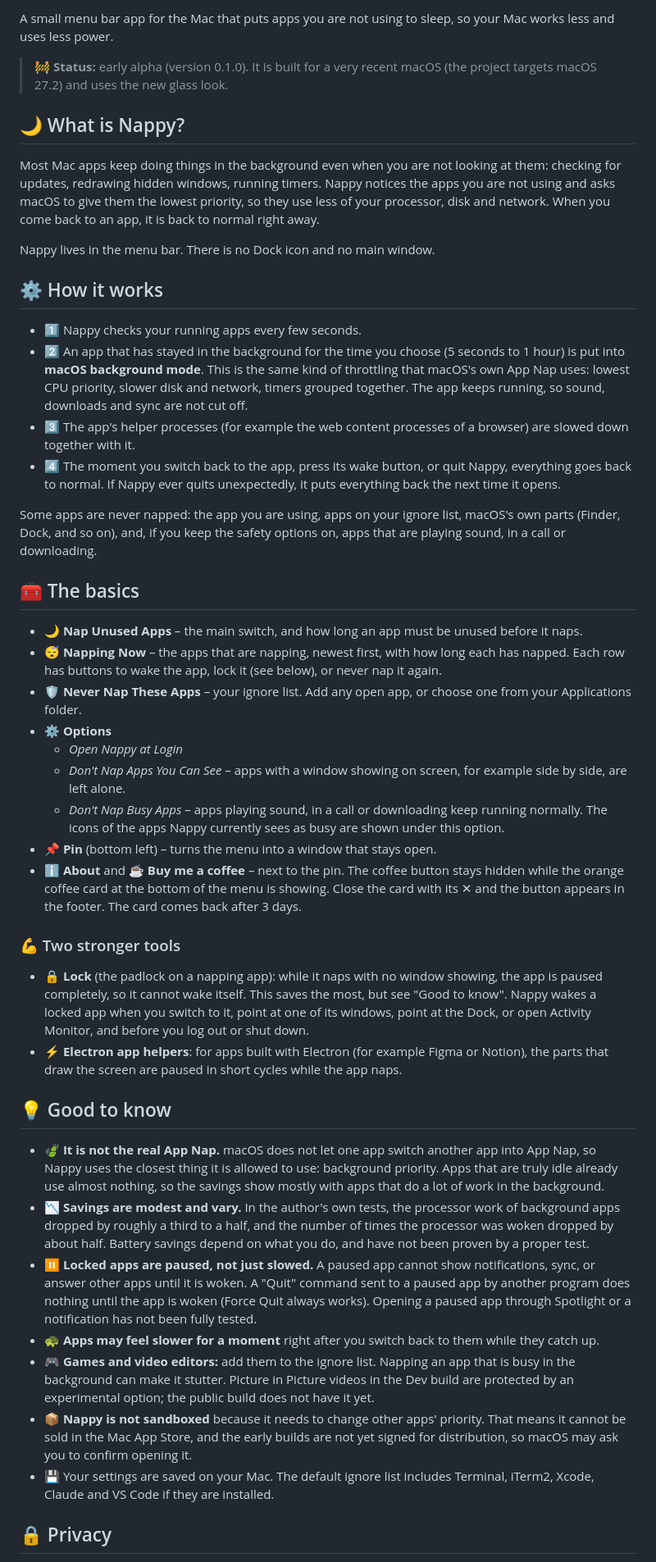
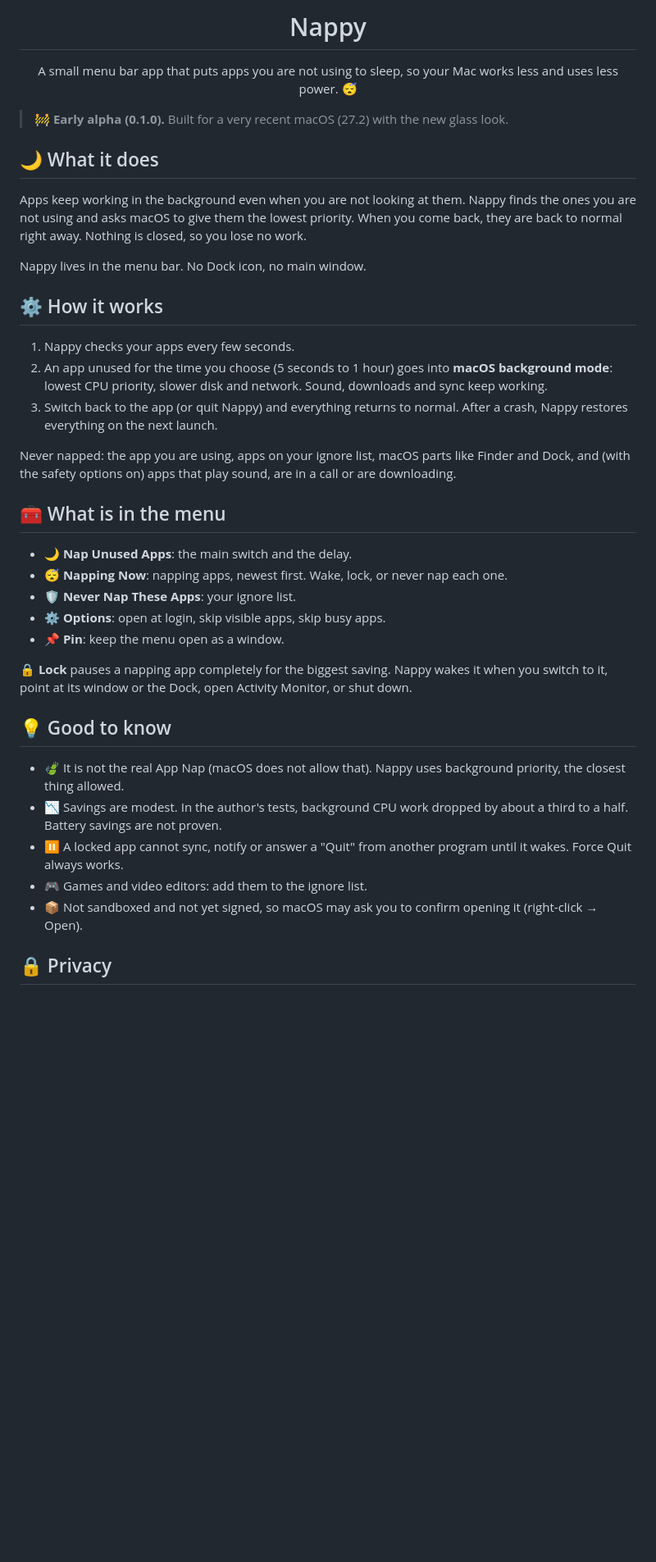
Before and after one commit to nrohtved/Nappy, a Markdown page: README.md, the part around one of its changes. Shown at 82% size. Rendered like a GitHub page; blank space fills up the shorter version.

Commit message:
Shorter README with the app logo
Co-Authored-By: Claude Sonnet 5.5 <noreply@anthropic.com>

```diff
--- a/README.md
+++ b/README.md
@@ -2,49 +4,41 @@
 
-A small menu bar app for the Mac that puts apps you are not using to sleep, so your Mac works less and uses less power.
+<h1 align="center">Nappy</h1>
 
-> 🚧 **Status:** early alpha (version 0.1.0). It is built for a very recent macOS (the project targets macOS 27.2) and uses the new glass look.
+<p align="center">A small menu bar app that puts apps you are not using to sleep, so your Mac works less and uses less power. 😴</p>
 
-## 🌙 What is Nappy?
+> 🚧 **Early alpha (0.1.0).** Built for a very recent macOS (27.2) with the new glass look.
 
-Most Mac apps keep doing things in the background even when you are not looking at them: checking for updates, redrawing hidden windows, running timers. Nappy notices the apps you are not using and asks macOS to give them the lowest priority, so they use less of your processor, disk and network. When you come back to an app, it is back to normal right away.
+## 🌙 What it does
 
-Nappy lives in the menu bar. There is no Dock icon and no main window.
+Apps keep working in the background even when you are not looking at them. Nappy finds the ones you are not using and asks macOS to give them the lowest priority. When you come back, they are back to normal right away. Nothing is closed, so you lose no work.
+
+Nappy lives in the menu bar. No Dock icon, no main window.
 
 ## ⚙️ How it works
 
-- 1️⃣ Nappy checks your running apps every few seconds.
-- 2️⃣ An app that has stayed in the background for the time you choose (5 seconds to 1 hour) is put into **macOS background mode**. This is the same kind of throttling that macOS's own App Nap uses: lowest CPU priority, slower disk and network, timers grouped together. The app keeps running, so sound, downloads and sync are not cut off.
-- 3️⃣ The app's helper processes (for example the web content processes of a browser) are slowed down together with it.
-- 4️⃣ The moment you switch back to the app, press its wake button, or quit Nappy, everything goes back to normal. If Nappy ever quits unexpectedly, it puts everything back the next time it opens.
+1. Nappy checks your apps every few seconds.
+2. An app unused for the time you choose (5 seconds to 1 hour) goes into **macOS background mode**: lowest CPU priority, slower disk and network. Sound, downloads and sync keep working.
+3. Switch back to the app (or quit Nappy) and everything returns to normal. After a crash, Nappy restores everything on the next launch.
 
-Some apps are never napped: the app you are using, apps on your ignore list, macOS's own parts (Finder, Dock, and so on), and, if you keep the safety options on, apps that are playing sound, in a call or downloading.
+Never napped: the app you are using, apps on your ignore list, macOS parts like Finder and Dock, and (with the safety options on) apps that play sound, are in a call or are downloading.
 
-## 🧰 The basics
+## 🧰 What is in the menu
 
-- 🌙 **Nap Unused Apps** – the main switch, and how long an app must be unused before it naps.
-- 😴 **Napping Now** – the apps that are napping, newest first, with how long each has napped. Each row has buttons to wake the app, lock it (see below), or never nap it again.
-- 🛡️ **Never Nap These Apps** – your ignore list. Add any open app, or choose one from your Applications folder.
-- ⚙️ **Options**
-  - *Open Nappy at Login*
-  - *Don't Nap Apps You Can See* – apps with a window showing on screen, for example side by side, are left alone.
-  - *Don't Nap Busy Apps* – apps playing sound, in a call or downloading keep running normally. The icons of the apps Nappy currently sees as busy are shown under this option.
-- 📌 **Pin** (bottom left) – turns the menu into a window that stays open.
-- ℹ️ **About** and ☕ **Buy me a coffee** – next to the pin. The coffee button stays hidden while the orange coffee card at the bottom of the menu is showing. Close the card with its ✕ and the button appears in the footer. The card comes back after 3 days.
+- 🌙 **Nap Unused Apps**: the main switch and the delay.
+- 😴 **Napping Now**: napping apps, newest first. Wake, lock, or never nap each one.
+- 🛡️ **Never Nap These Apps**: your ignore list.
+- ⚙️ **Options**: open at login, skip visible apps, skip busy apps.
+- 📌 **Pin**: keep the menu open as a window.
 
-### 💪 Two stronger tools
-
-- 🔒 **Lock** (the padlock on a napping app): while it naps with no window showing, the app is paused completely, so it cannot wake itself. This saves the most, but see "Good to know". Nappy wakes a locked app when you switch to it, point at one of its windows, point at the Dock, or open Activity Monitor, and before you log out or shut down.
-- ⚡ **Electron app helpers**: for apps built with Electron (for example Figma or Notion), the parts that draw the screen are paused in short cycles while the app naps.
+**🔒 Lock** pauses a napping app completely for the biggest saving. Nappy wakes it when you switch to it, point at its window or the Dock, open Activity Monitor, or shut down.
 
 ## 💡 Good to know
 
-- 🍃 **It is not the real App Nap.** macOS does not let one app switch another app into App Nap, so Nappy uses the closest thing it is allowed to use: background priority. Apps that are truly idle already use almost nothing, so the savings show mostly with apps that do a lot of work in the background.
-- 📉 **Savings are modest and vary.** In the author's own tests, the processor work of background apps dropped by roughly a third to a half, and the number of times the processor was woken dropped by about half. Battery savings depend on what you do, and have not been proven by a proper test.
-- ⏸️ **Locked apps are paused, not just slowed.** A paused app cannot show notifications, sync, or answer other apps until it is woken. A "Quit" command sent to a paused app by another program does nothing until the app is woken (Force Quit always works). Opening a paused app through Spotlight or a notification has not been fully tested.
-- 🐢 **Apps may feel slower for a moment** right after you switch back to them while they catch up.
-- 🎮 **Games and video editors:** add them to the ignore list. Napping an app that is busy in the background can make it stutter. Picture in Picture videos in the Dev build are protected by an experimental option; the public build does not have it yet.
-- 📦 **Nappy is not sandboxed** because it needs to change other apps' priority. That means it cannot be sold in the Mac App Store, and the early builds are not yet signed for distribution, so macOS may ask you to confirm opening it.
-- 💾 Your settings are saved on your Mac. The default ignore list includes Terminal, iTerm2, Xcode, Claude and VS Code if they are installed.
+- 🍃 It is not the real App Nap (macOS does not allow that). Nappy uses background priority, the closest thing allowed.
+- 📉 Savings are modest. In the author's tests, background CPU work dropped by about a third to a half. Battery savings are not proven.
+- ⏸️ A locked app cannot sync, notify or answer a "Quit" from another program until it wakes. Force Quit always works.
+- 🎮 Games and video editors: add them to the ignore list.
+- 📦 Not sandboxed and not yet signed, so macOS may ask you to confirm opening it (right-click → Open).
 
 ## 🔒 Privacy
 
```
Also changed, not shown: other parts of README.md (+5 -32 lines), assets/logo.png (added).
